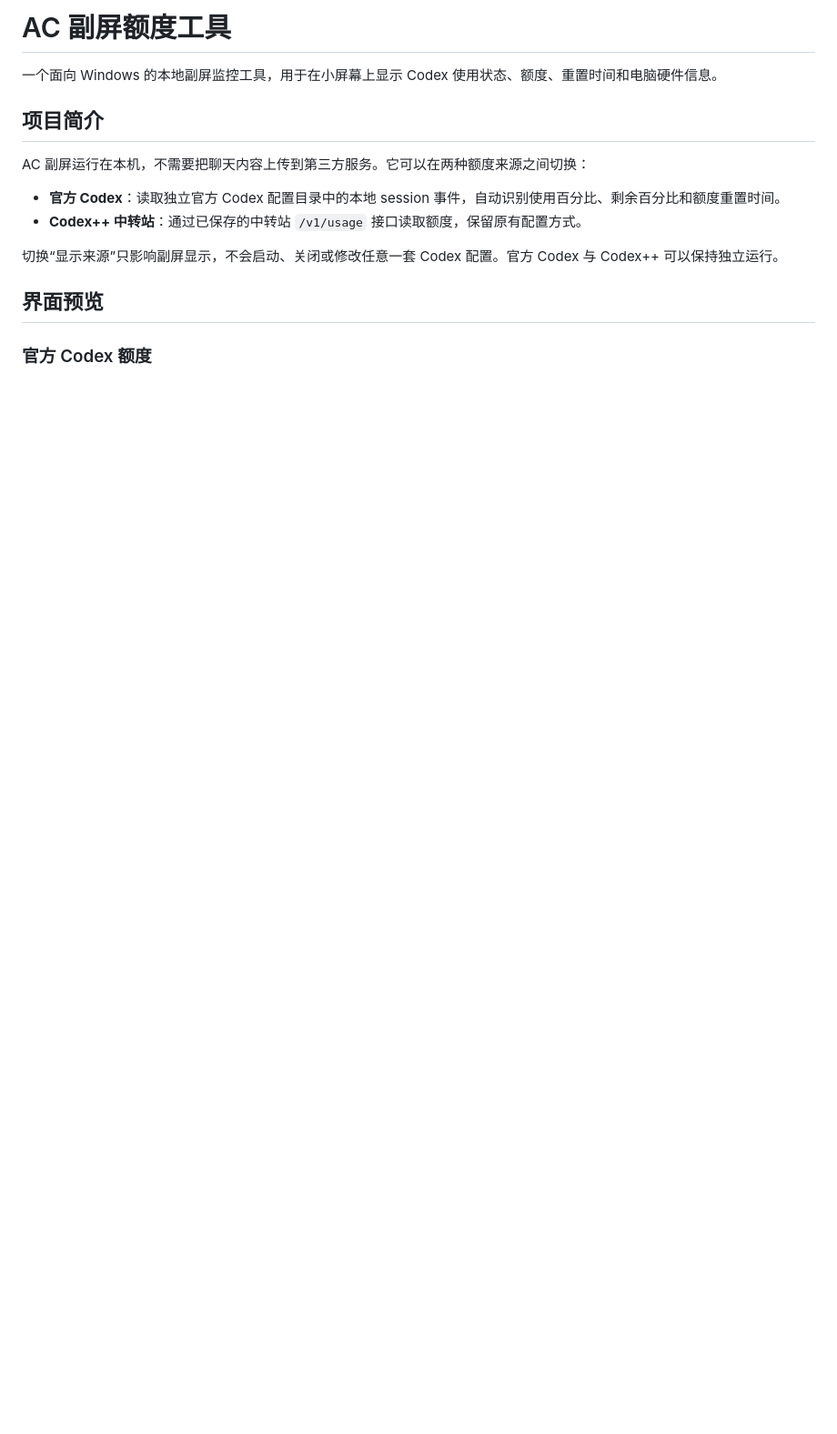
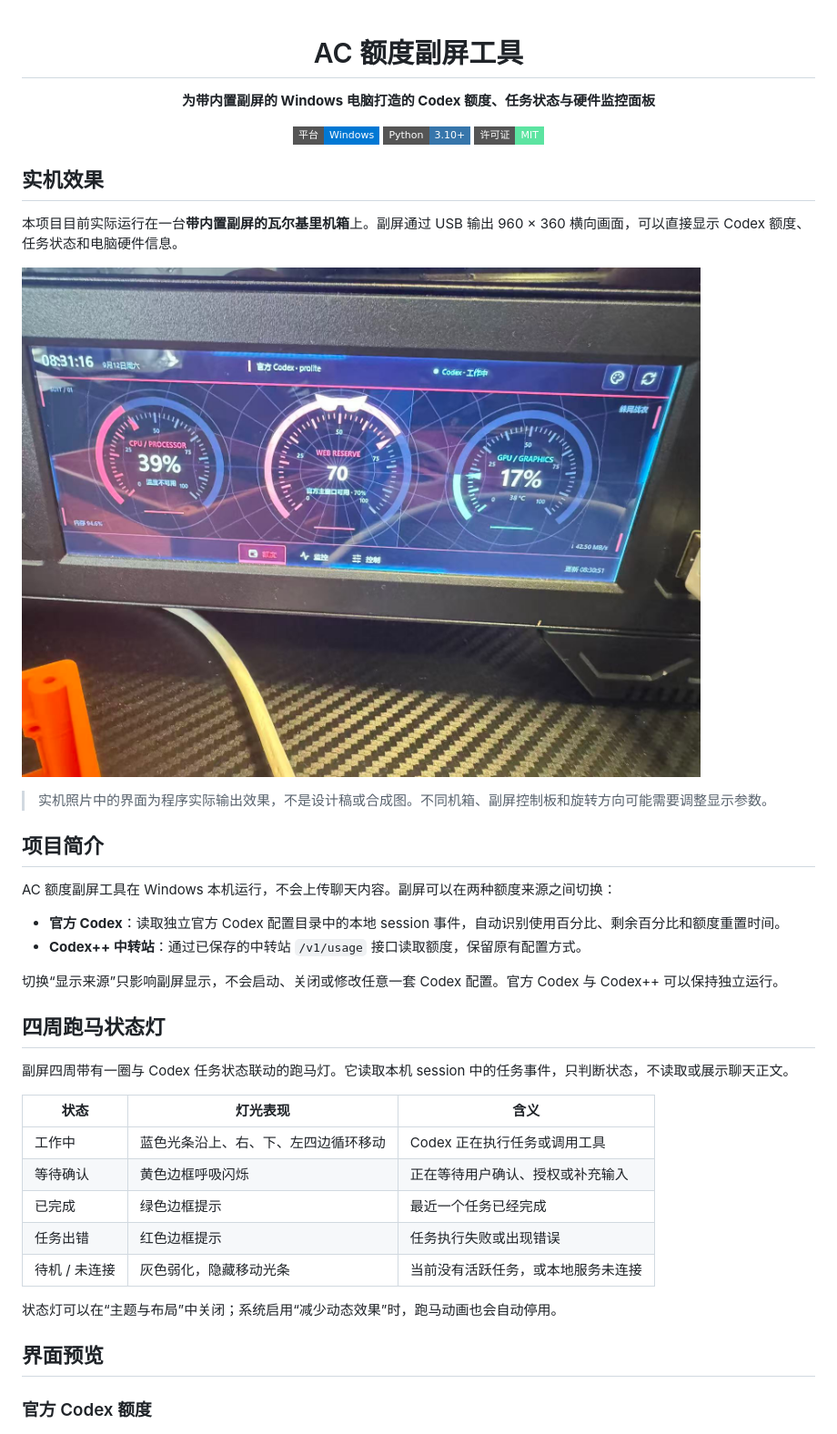
Before and after one commit to ainyxia/ACQuotaScreen, a Markdown page: README.md, the part around the change printed below. Shown: that part at 91% size. Drawn GitHub-style; pictures changed too: docs/assets/valkyrie-case-display.jpg (added); badges without logos; blank space fills up the shorter version.

```diff
--- a/README.md
+++ b/README.md
@@ -1,15 +1,45 @@
-# AC 副屏额度工具
+<div align="center">
 
-一个面向 Windows 的本地副屏监控工具，用于在小屏幕上显示 Codex 使用状态、额度、重置时间和电脑硬件信息。
+# AC 额度副屏工具
+
+**为带内置副屏的 Windows 电脑打造的 Codex 额度、任务状态与硬件监控面板**
+
+![Windows](https://img.shields.io/badge/平台-Windows-0078D4?style=flat-square)
+![Python](https://img.shields.io/badge/Python-3.10%2B-3776AB?style=flat-square)
+![License](https://img.shields.io/badge/许可证-MIT-5CE4A1?style=flat-square)
+
+</div>
+
+## 实机效果
+
+本项目目前实际运行在一台**带内置副屏的瓦尔基里机箱**上。副屏通过 USB 输出 960 × 360 横向画面，可以直接显示 Codex 额度、任务状态和电脑硬件信息。
+
+![瓦尔基里机箱副屏实机效果](docs/assets/valkyrie-case-display.jpg)
+
+> 实机照片中的界面为程序实际输出效果，不是设计稿或合成图。不同机箱、副屏控制板和旋转方向可能需要调整显示参数。
 
 ## 项目简介
 
-AC 副屏运行在本机，不需要把聊天内容上传到第三方服务。它可以在两种额度来源之间切换：
+AC 额度副屏工具在 Windows 本机运行，不会上传聊天内容。副屏可以在两种额度来源之间切换：
 
 - **官方 Codex**：读取独立官方 Codex 配置目录中的本地 session 事件，自动识别使用百分比、剩余百分比和额度重置时间。
 - **Codex++ 中转站**：通过已保存的中转站 `/v1/usage` 接口读取额度，保留原有配置方式。
 
 切换“显示来源”只影响副屏显示，不会启动、关闭或修改任意一套 Codex 配置。官方 Codex 与 Codex++ 可以保持独立运行。
+
+## 四周跑马状态灯
+
+副屏四周带有一圈与 Codex 任务状态联动的跑马灯。它读取本机 session 中的任务事件，只判断状态，不读取或展示聊天正文。
+
+| 状态 | 灯光表现 | 含义 |
+| --- | --- | --- |
+| 工作中 | 蓝色光条沿上、右、下、左四边循环移动 | Codex 正在执行任务或调用工具 |
+| 等待确认 | 黄色边框呼吸闪烁 | 正在等待用户确认、授权或补充输入 |
+| 已完成 | 绿色边框提示 | 最近一个任务已经完成 |
+| 任务出错 | 红色边框提示 | 任务执行失败或出现错误 |
+| 待机 / 未连接 | 灰色弱化，隐藏移动光条 | 当前没有活跃任务，或本地服务未连接 |
+
+状态灯可以在“主题与布局”中关闭；系统启用“减少动态效果”时，跑马动画也会自动停用。
 
 ## 界面预览
 
```
Also changed, not shown: other parts of README.md (+26 -5 lines), 1 other file.
